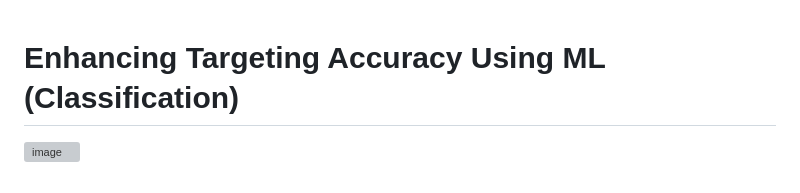
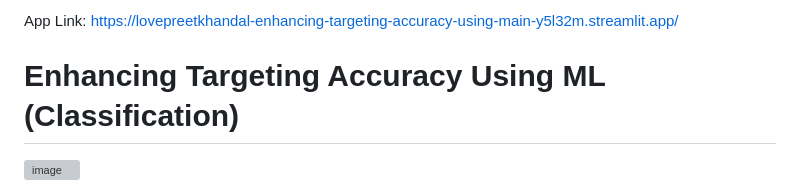
Before and after one commit to lovepreetkhandal/Customer_signup_prediction_Logistic_regression, a Markdown page: README.md, the part around the change. Drawn GitHub-style; grey boxes are pictures that could not be loaded.

```diff
--- a/README.md
+++ b/README.md
@@ -1,3 +1,5 @@
+App Link: https://lovepreetkhandal-enhancing-targeting-accuracy-using-main-y5l32m.streamlit.app/
+
 # Enhancing Targeting Accuracy Using ML (Classification)
 
 ![image](https://sendmunk.com/wp-content/uploads/email-marketing-3066253_960_720.jpg)
```
